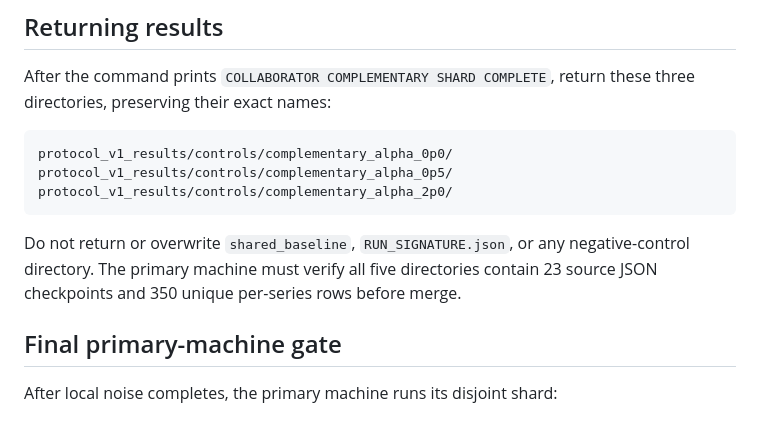
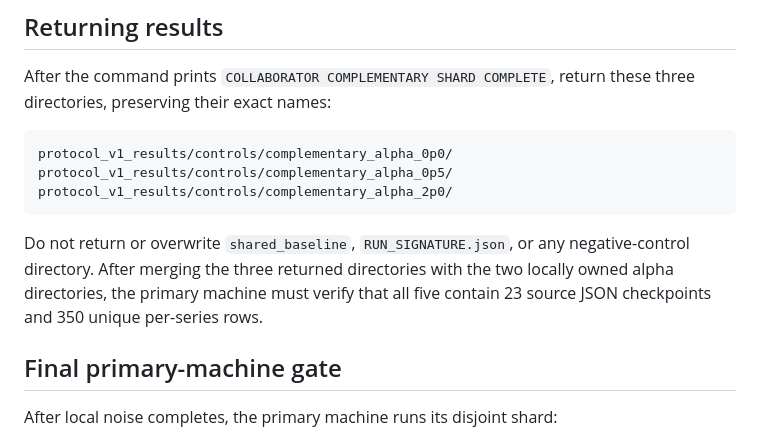
Before and after one commit to echo8383/CDU, a Markdown page: COLLABORATOR_PROTOCOL_V1_RUNBOOK.md, the part around the change. GitHub-like rendering.

Commit message:
Clarify complementary result merge

````diff
--- a/COLLABORATOR_PROTOCOL_V1_RUNBOOK.md
+++ b/COLLABORATOR_PROTOCOL_V1_RUNBOOK.md
@@ -82,8 +82,9 @@ protocol_v1_results/controls/complementary_alpha_2p0/
 ```
 
 Do not return or overwrite `shared_baseline`, `RUN_SIGNATURE.json`, or any
-negative-control directory. The primary machine must verify all five directories
-contain 23 source JSON checkpoints and 350 unique per-series rows before merge.
+negative-control directory. After merging the three returned directories with
+the two locally owned alpha directories, the primary machine must verify that
+all five contain 23 source JSON checkpoints and 350 unique per-series rows.
 
 ## Final primary-machine gate
 
````
Also changed, not shown: COLLABORATOR_PROMPT.md (+3 -2 lines).
